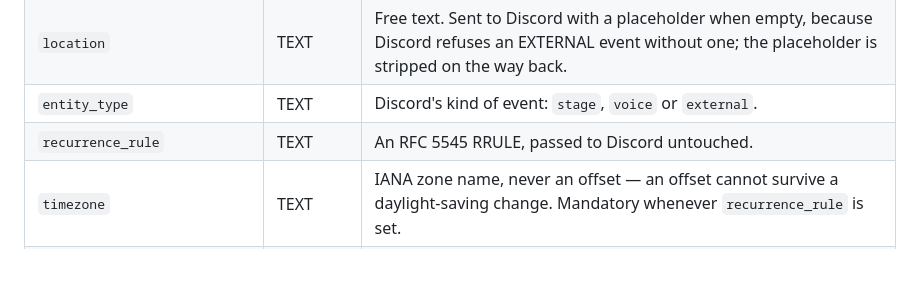
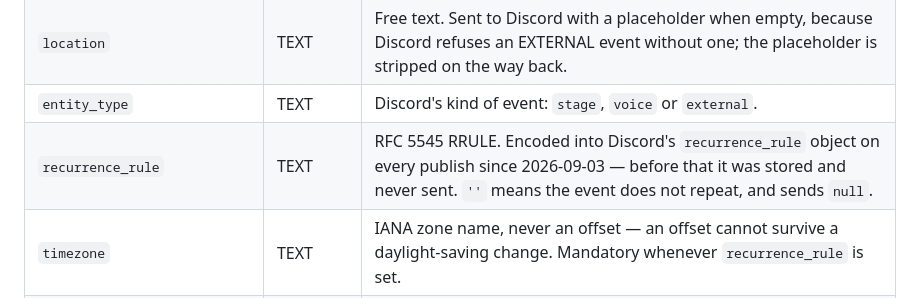
Before and after one commit to kayushkin/discord-signup-store, a Markdown page: SCHEMA.md, the part around the change. Drawn GitHub-style; blank space fills up the shorter version.

Commit message:
Schema doc: the recurrence rule is encoded and sent, not passed untouched

```diff
--- a/SCHEMA.md
+++ b/SCHEMA.md
@@ -41,7 +41,7 @@ the event at all but the addresses of messages this service has written about it
 | `ends_at` | INTEGER | When it ends. `0` means unset, and a run time is assumed — by one constant, so the archive sweep and the publisher cannot assume different lengths. |
 | `location` | TEXT | Free text. Sent to Discord with a placeholder when empty, because Discord refuses an EXTERNAL event without one; the placeholder is stripped on the way back. |
 | `entity_type` | TEXT | Discord's kind of event: `stage`, `voice` or `external`. |
-| `recurrence_rule` | TEXT | An RFC 5545 RRULE, passed to Discord untouched. |
+| `recurrence_rule` | TEXT | RFC 5545 RRULE. Encoded into Discord's `recurrence_rule` object on every publish since 2026-09-03 — before that it was stored and never sent. `''` means the event does not repeat, and sends `null`. |
 | `timezone` | TEXT | IANA zone name, never an offset — an offset cannot survive a daylight-saving change. Mandatory whenever `recurrence_rule` is set. |
 | `origin` | TEXT | `local` (made here) or `discord` (imported). **Not** derivable from `discord_scheduled_event_id`: a local event published to Discord also has one. This records who owns the thing. |
 | `discord_interested_count` | INTEGER | Discord's own Interested tally. Stored for display, labelled as Discord's, and **never** feeds a capacity decision. |
```
